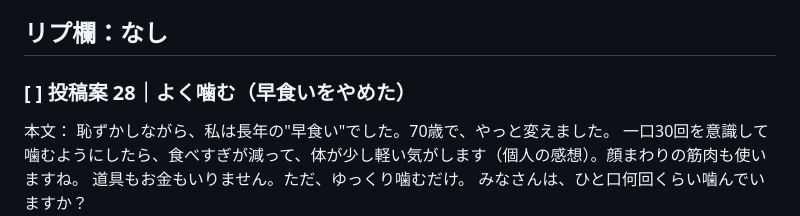
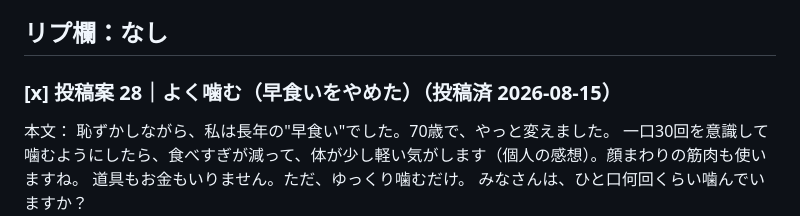
Before and after one commit to dashiyo777-oss/ageless-diary, a Markdown page: content/post-queue.md, the part around the change. Drawn GitHub-style.

Commit message:
content: 投稿案28（よく噛む）を投稿済に更新（この時点で閲覧1.1万/フォロワー8）

```diff
--- a/content/post-queue.md
+++ b/content/post-queue.md
@@ -332,7 +332,7 @@
 リプ欄：なし
 ---
 
-### [ ] 投稿案 28｜よく噛む（早食いをやめた）
+### [x] 投稿案 28｜よく噛む（早食いをやめた）（投稿済 2026-08-15）
 本文：
 恥ずかしながら、私は長年の"早食い"でした。70歳で、やっと変えました。
 一口30回を意識して噛むようにしたら、食べすぎが減って、体が少し軽い気がします（個人の感想）。顔まわりの筋肉も使いますね。
```
